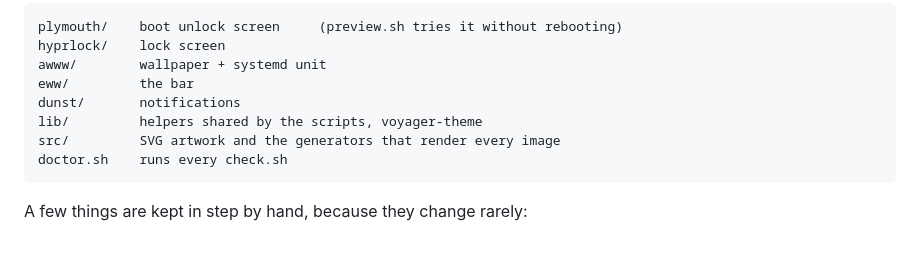
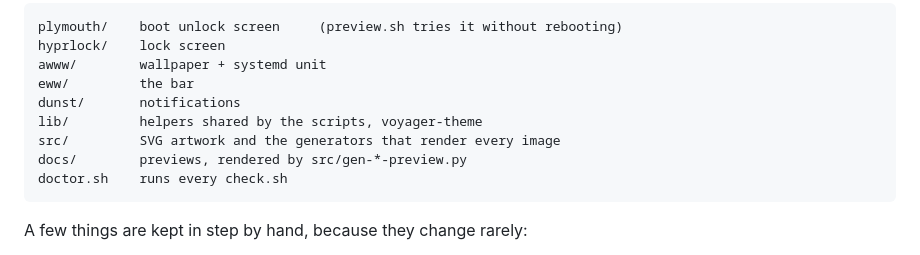
Before and after one commit to Vghxv/voyager, a Markdown page: README.md, the part around the change. Rendered like a GitHub page.

````diff
--- a/README.md
+++ b/README.md
@@ -55,6 +55,7 @@ eww/         the bar
 dunst/       notifications
 lib/         helpers shared by the scripts, voyager-theme
 src/         SVG artwork and the generators that render every image
+docs/        previews, rendered by src/gen-*-preview.py
 doctor.sh    runs every check.sh
 ```
 
````
Also changed, not shown: awww/awww.md (+1 -1 lines), docs/hyprlock.png, docs/wallpaper.gif (added), 5 other files.
